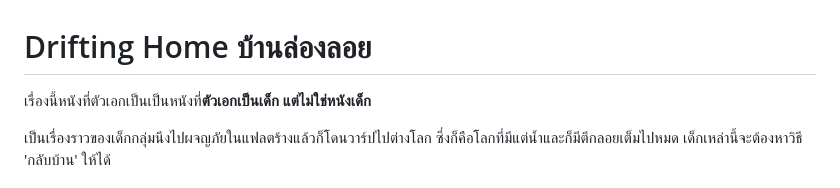
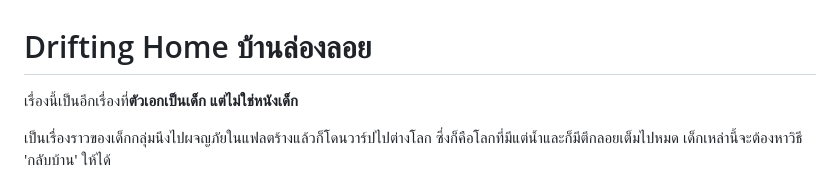
Before and after one commit to DayKungZa/reviews, a Markdown page: movies/driftinghome.md, the part around the change. Rendered like a GitHub page.

```diff
--- a/movies/driftinghome.md
+++ b/movies/driftinghome.md
@@ -1,6 +1,6 @@
 # Drifting Home บ้านล่องลอย
 
-เรื่องนี้หนังที่ตัวเอกเป็นเป็นหนังที่<b>ตัวเอกเป็นเด็ก แต่ไม่ใช่หนังเด็ก</b>
+เรื่องนี้เป็นอีกเรื่องที่<b>ตัวเอกเป็นเด็ก แต่ไม่ใช่หนังเด็ก</b>
 
 เป็นเรื่องราวของเด็กกลุ่มนึงไปผจญภัยในแฟลตร้างแล้วก็โดนวาร์ปไปต่างโลก ซึ่งก็คือโลกที่มีแต่น้ำและก็มีตึกลอยเต็มไปหมด เด็กเหล่านี้จะต้องหาวิธี 'กลับบ้าน' ให้ได้
 
```
